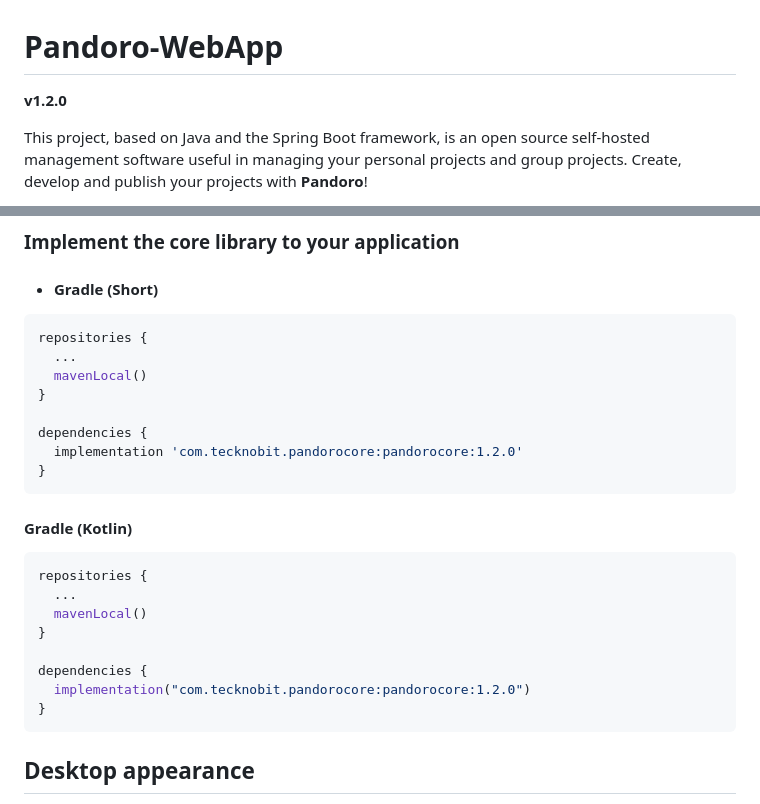
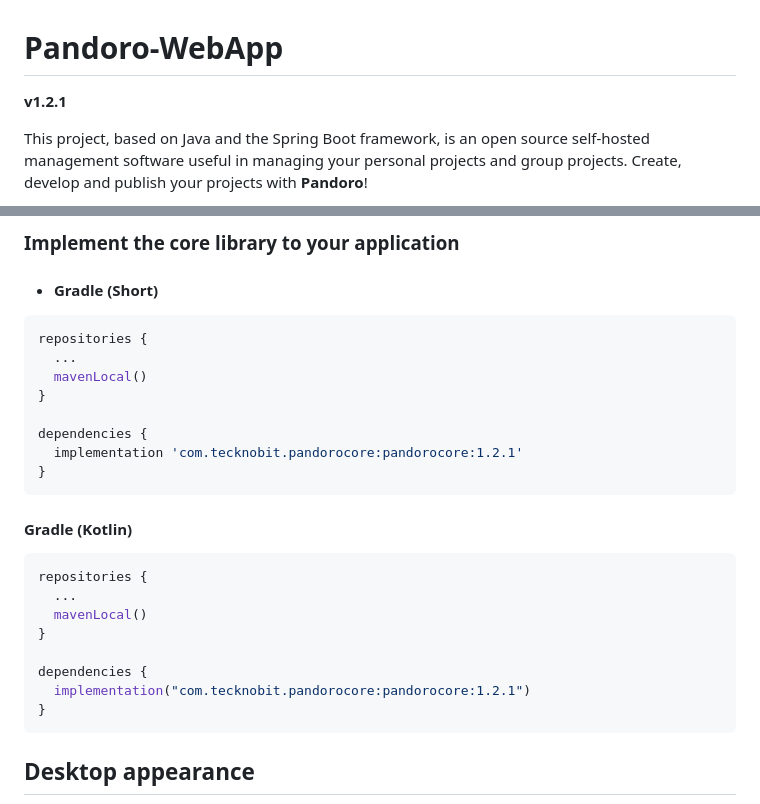
Before and after one commit to N7ghtm4r3/Pandoro-WebApp, a Markdown page: README.md, 2 parts joined by grey strips. GitHub-like rendering.

````diff
--- a/README.md
+++ b/README.md
@@ -1,6 +1,6 @@
 # Pandoro-WebApp
 
-**v1.2.0**
+**v1.2.1**
 
 This project, based on Java and the Spring Boot framework, is an open source self-hosted management software useful in managing your personal projects and group projects.
 Create, develop and publish your projects with **Pandoro**!
@@ -64,7 +64,7 @@ repositories {
 }
 
 dependencies {
-  implementation 'com.tecknobit.pandorocore:pandorocore:1.2.0'
+  implementation 'com.tecknobit.pandorocore:pandorocore:1.2.1'
 }
 ```
 
@@ -77,7 +77,7 @@ repositories {
 }
 
 dependencies {
-  implementation("com.tecknobit.pandorocore:pandorocore:1.2.0")
+  implementation("com.tecknobit.pandorocore:pandorocore:1.2.1")
 }
 ```
 
````
Also changed, not shown: other parts of README.md (+2 -2 lines).
